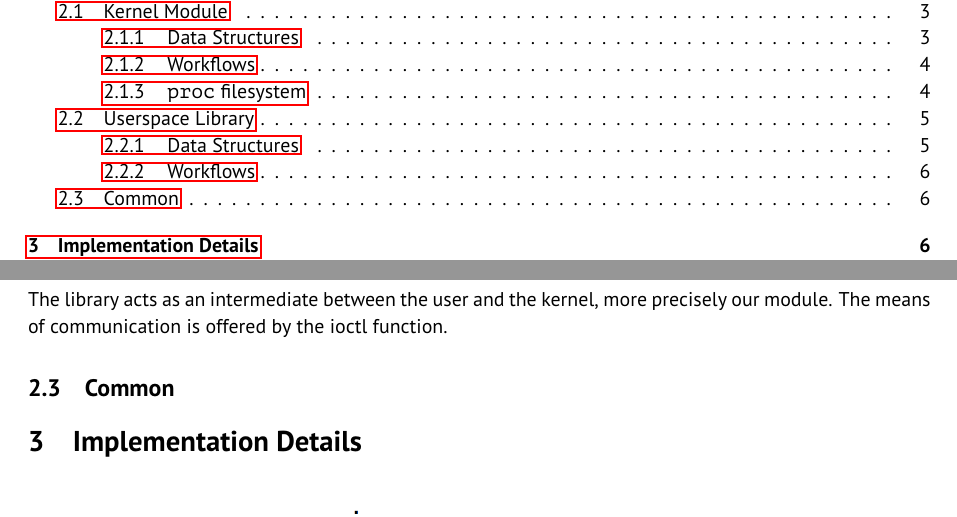
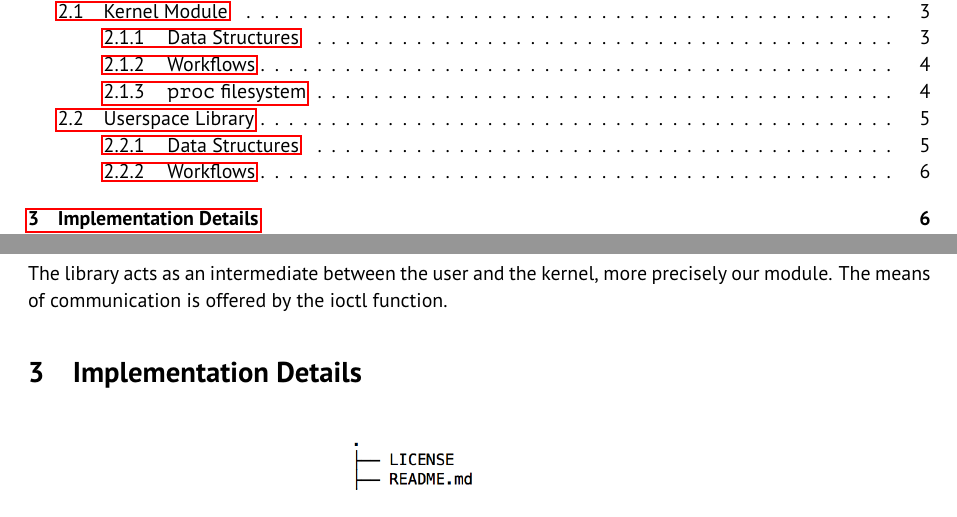
Before and after one commit to AlexT2594/AOSV-fiber, a LaTeX document (docs/essay/final_essay.tex): two parts of pages 1 and 6 of 10, joined at a grey line, cut so that both start at the same text. Compiled offline with pdfLaTeX.

Commit message:
Removed typo

```diff
--- a/docs/essay/final_essay.tex
+++ b/docs/essay/final_essay.tex
@@ -186,9 +186,6 @@ typedef struct fibered_processes_list {
 
 \subsubsection{Workflows}\label{subsubsec:lib-works}
   The library acts as an intermediate between the user and the kernel, more precisely our module. The means of communication is offered by the ioctl function.
-
-\subsection{Common}
-
 
 \section{Implementation Details}
 
```
